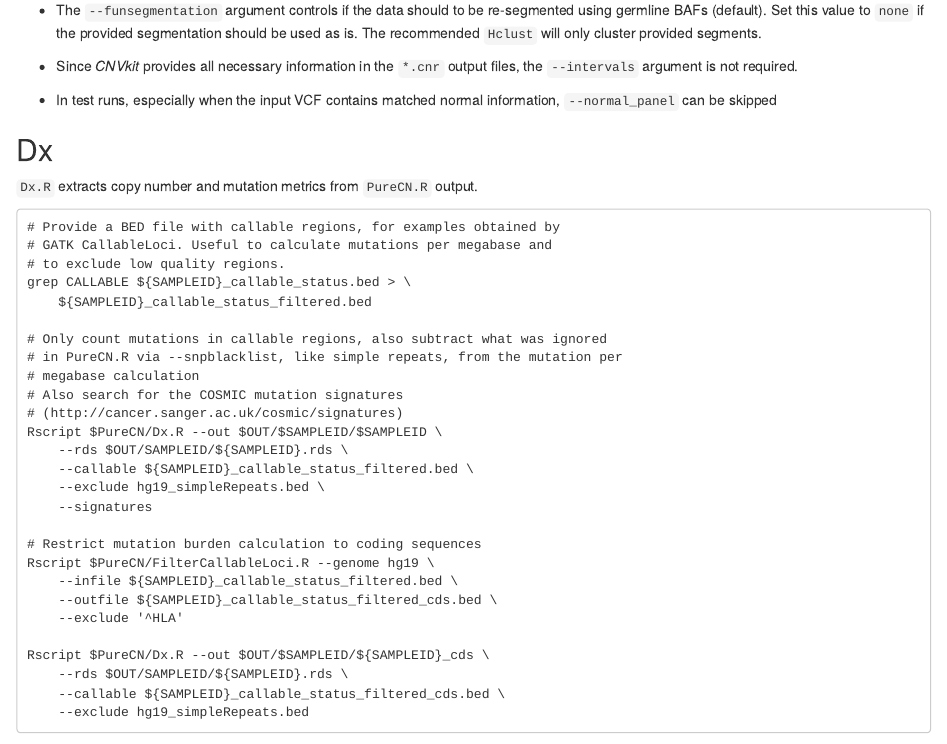
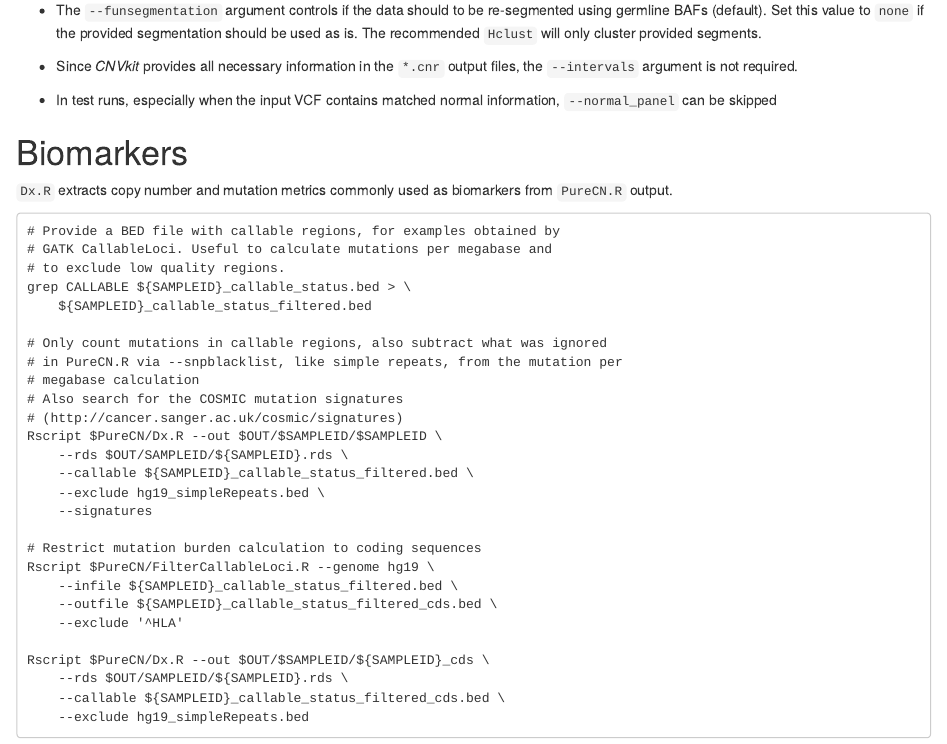
Before and after one commit to lima1/PureCN, an R Markdown document (vignettes/Quick.Rmd): the page in a window 1100 px wide, from 6710 px down. Rendered offline with R 4.5, knitr and Pandoc, with nearby package versions; drawn as R Markdown's standard HTML page in place of the format the file asks for; some code elsewhere in the file could not run offline.

Commit message:
Minor documentation edits.

````diff
--- a/vignettes/Quick.Rmd
+++ b/vignettes/Quick.Rmd
@@ -465,9 +465,10 @@ Important recommendations:
 - In test runs, especially when the input VCF contains matched normal
   information, `--normal_panel` can be skipped
 
-## Dx
+# Biomarkers
 
-`Dx.R` extracts copy number and mutation metrics from `PureCN.R` output.
+`Dx.R` extracts copy number and mutation metrics commonly used as biomarkers
+from `PureCN.R` output.
 
 ```
 # Provide a BED file with callable regions, for examples obtained by
````
